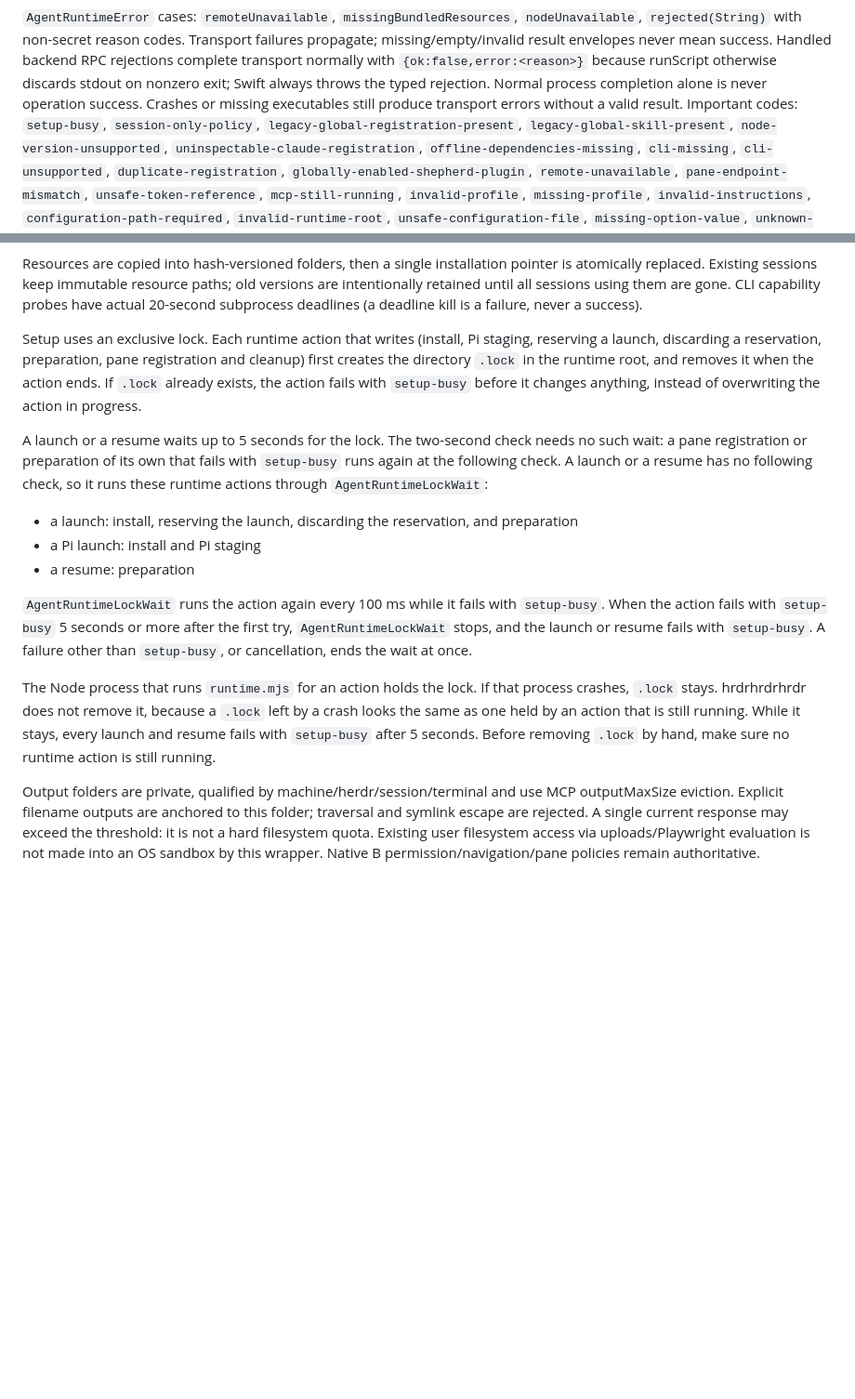
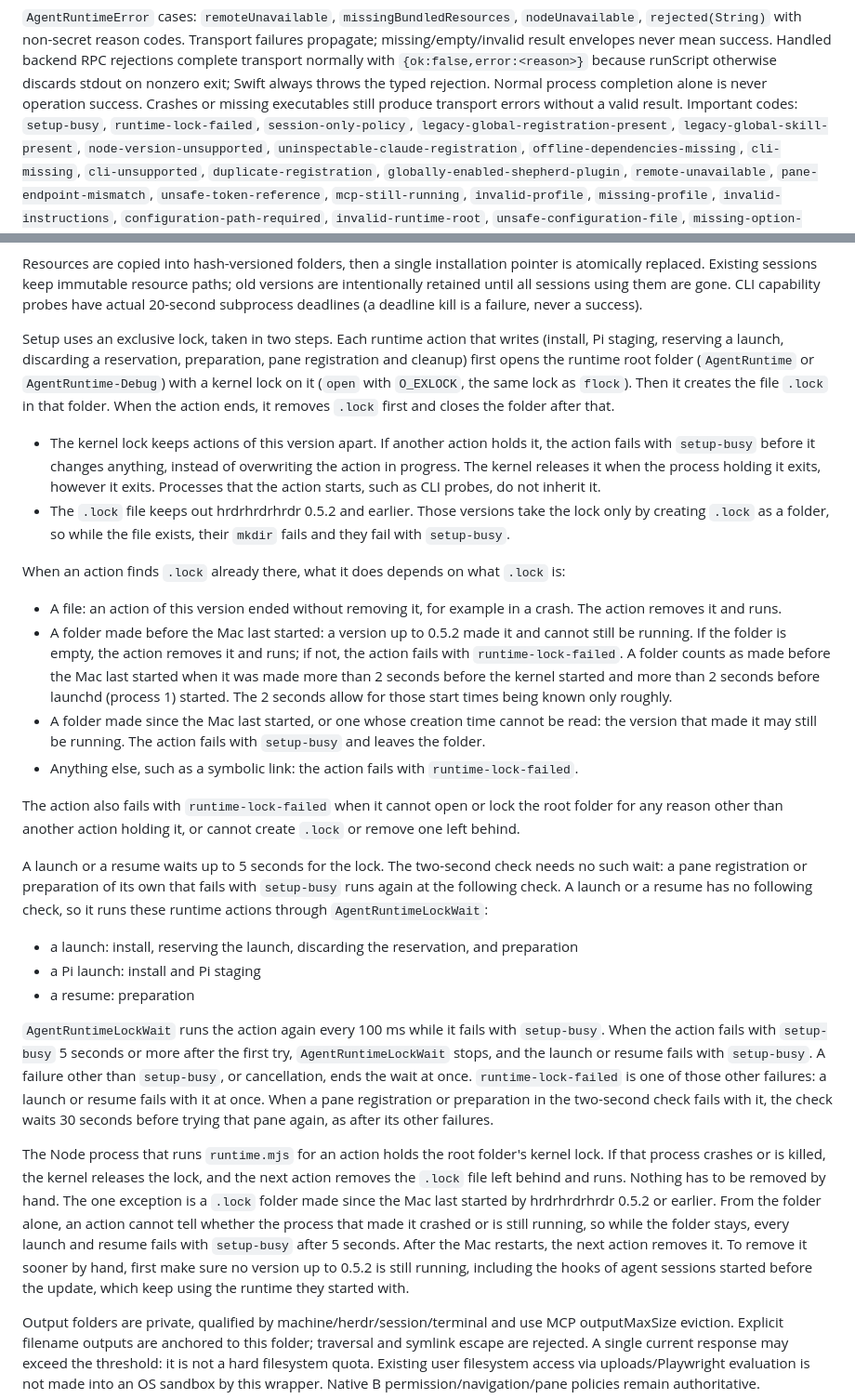
Before and after one commit to Bldg-7/shepherd, a Markdown page: Shepherd/Agents/README.md, 2 parts joined by grey strips. Shown at 93% size. Drawn GitHub-style; blank space fills up the shorter version.

Commit message:
Say in the agent runtime document how the runtime lock is now taken, what an action does with a `.lock` it finds, when it fails with runtime-lock-failed, and that a lock left by a crash no longer has to be removed by hand except an older version's folder from this boot.
Claude-Session: https://claude.ai/code/session_01CMjQgX3oMSsQswUSbRyY1t

```diff
--- a/Shepherd/Agents/README.md
+++ b/Shepherd/Agents/README.md
@@ -206,7 +206,7 @@ rejections complete transport normally with `{ok:false,error:<reason>}` because
 runScript otherwise discards stdout on nonzero exit; Swift always throws the typed
 rejection. Normal process completion alone is never operation success. Crashes or
 missing executables still produce transport errors without a valid result. Important codes:
-`setup-busy`, `session-only-policy`, `legacy-global-registration-present`,
+`setup-busy`, `runtime-lock-failed`, `session-only-policy`, `legacy-global-registration-present`,
 `legacy-global-skill-present`, `node-version-unsupported`,
 `uninspectable-claude-registration`, `offline-dependencies-missing`, `cli-missing`, `cli-unsupported`,
 `duplicate-registration`, `globally-enabled-shepherd-plugin`,
@@ -304,12 +304,44 @@ old versions are intentionally retained until all sessions using them are gone.
 CLI capability probes have actual 20-second subprocess deadlines (a deadline
 kill is a failure, never a success).
 
-Setup uses an exclusive lock. Each runtime action that writes (install, Pi
-staging, reserving a launch, discarding a reservation, preparation, pane
-registration and cleanup) first creates the directory `.lock` in the runtime
-root, and removes it when the action ends. If `.lock` already exists, the
-action fails with `setup-busy` before it changes anything, instead of
-overwriting the action in progress.
+Setup uses an exclusive lock, taken in two steps. Each runtime action that
+writes (install, Pi staging, reserving a launch, discarding a reservation,
+preparation, pane registration and cleanup) first opens the runtime root
+folder (`AgentRuntime` or `AgentRuntime-Debug`) with a kernel lock on it
+(`open` with `O_EXLOCK`, the same lock as `flock`). Then it creates the file
+`.lock` in that folder. When the action ends, it removes `.lock` first and
+closes the folder after that.
+
+- The kernel lock keeps actions of this version apart. If another action
+  holds it, the action fails with `setup-busy` before it changes anything,
+  instead of overwriting the action in progress. The kernel releases it when
+  the process holding it exits, however it exits. Processes that the action
+  starts, such as CLI probes, do not inherit it.
+- The `.lock` file keeps out hrdrhrdrhrdr 0.5.2 and earlier. Those versions
+  take the lock only by creating `.lock` as a folder, so while the file
+  exists, their `mkdir` fails and they fail with `setup-busy`.
+
+When an action finds `.lock` already there, what it does depends on what
+`.lock` is:
+
+- A file: an action of this version ended without removing it, for example
+  in a crash. The action removes it and runs.
+- A folder made before the Mac last started: a version up to 0.5.2 made it
+  and cannot still be running. If the folder is empty, the action removes it
+  and runs; if not, the action fails with `runtime-lock-failed`. A folder
+  counts as made before the Mac last started when it was made more than 2
+  seconds before the kernel started and more than 2 seconds before launchd
+  (process 1) started. The 2 seconds allow for those start times being known
+  only roughly.
+- A folder made since the Mac last started, or one whose creation time cannot
+  be read: the version that made it may still be running. The action fails
+  with `setup-busy` and leaves the folder.
+- Anything else, such as a symbolic link: the action fails with
+  `runtime-lock-failed`.
+
+The action also fails with `runtime-lock-failed` when it cannot open or lock
+the root folder for any reason other than another action holding it, or
+cannot create `.lock` or remove one left behind.
 
 A launch or a resume waits up to 5 seconds for the lock. The two-second check
 needs no such wait: a pane registration or preparation of its own that fails
@@ -326,14 +358,22 @@ no following check, so it runs these runtime actions through
 `setup-busy`. When the action fails with `setup-busy` 5 seconds or more after
 the first try, `AgentRuntimeLockWait` stops, and the launch or resume fails
 with `setup-busy`. A failure other than `setup-busy`, or cancellation, ends the
-wait at once.
+wait at once. `runtime-lock-failed` is one of those other failures: a launch
+or resume fails with it at once. When a pane registration or preparation in
+the two-second check fails with it, the check waits 30 seconds before trying
+that pane again, as after its other failures.
 
-The Node process that runs `runtime.mjs` for an action holds the lock. If that
-process crashes, `.lock` stays. hrdrhrdrhrdr does not remove it, because a
-`.lock` left by a crash looks the same as one held by an action that is still
-running. While it stays, every launch and resume fails with `setup-busy` after
-5 seconds. Before removing `.lock` by hand, make sure no runtime action is
-still running.
+The Node process that runs `runtime.mjs` for an action holds the root folder's
+kernel lock. If that process crashes or is killed, the kernel releases the
+lock, and the next action removes the `.lock` file left behind and runs.
+Nothing has to be removed by hand. The one exception is a `.lock` folder made
+since the Mac last started by hrdrhrdrhrdr 0.5.2 or earlier. From the folder
+alone, an action cannot tell whether the process that made it crashed or is
+still running, so while the folder stays, every launch and resume fails with
+`setup-busy` after 5 seconds. After the Mac restarts, the next action removes
+it. To remove it sooner by hand, first make sure no version up to 0.5.2 is
+still running, including the hooks of agent sessions started before the
+update, which keep using the runtime they started with.
 
 Output folders are private, qualified by machine/herdr/session/terminal and use
 MCP outputMaxSize eviction. Explicit filename outputs are anchored to this folder;
```
